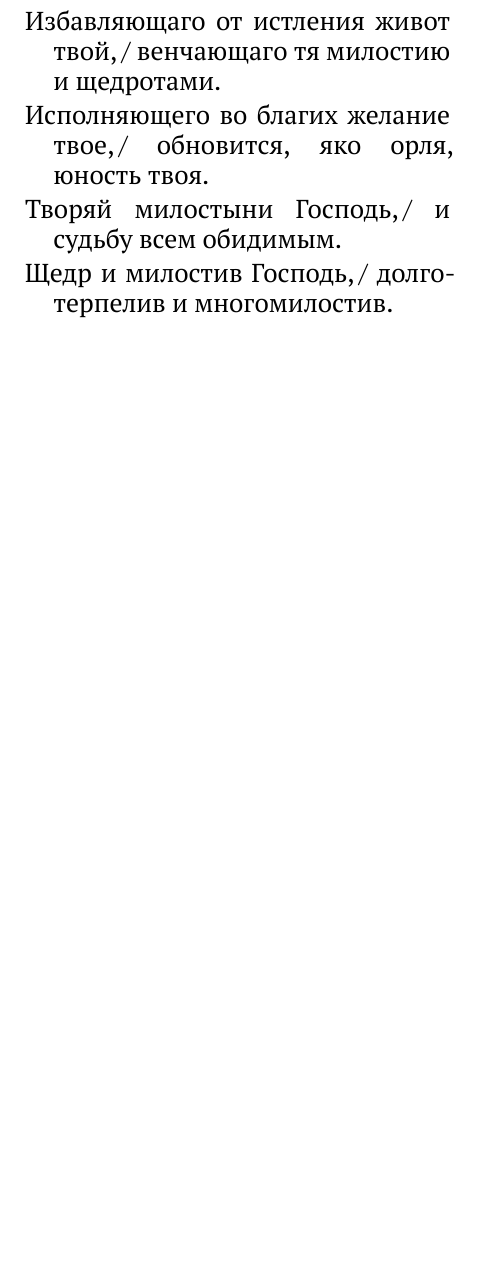
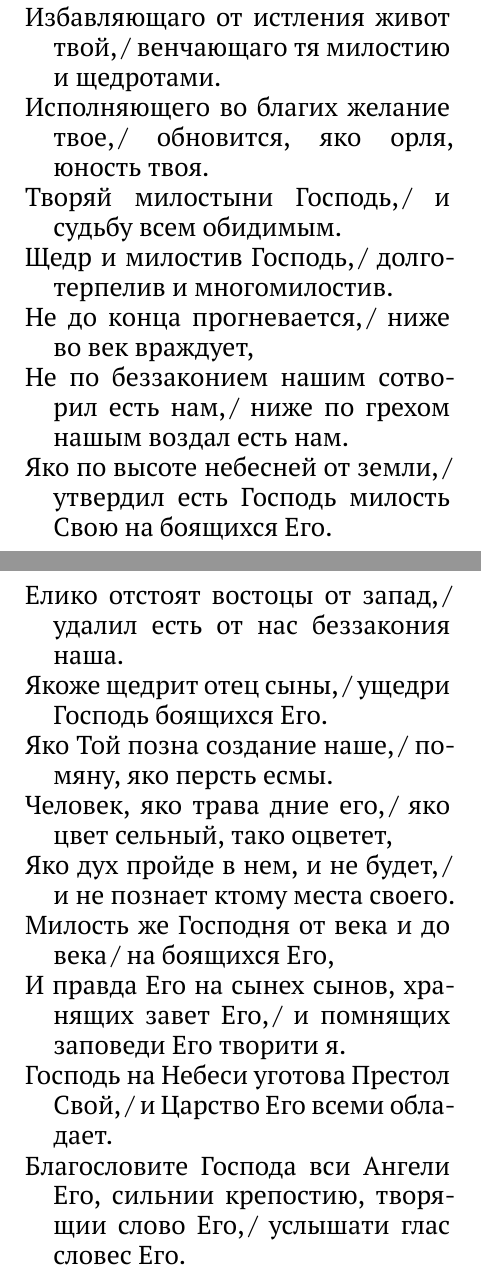
Before and after one commit to pantlmn/liturgiya-s-narodom, a LaTeX document (liturgy.tex, which reads liturgiya-s-narodom.tex): part of page 5 of 36 before the commit and two parts of pages 5 and 6 of 38 after it, the two joined at a grey line, cut so that both start at the same text, the shorter picture padded with empty space. Compiled offline with XeLaTeX.

Commit message:
+ 1й антифон целиком + вёрстка

```diff
--- a/liturgiya-s-narodom.tex
+++ b/liturgiya-s-narodom.tex
@@ -95,3 +95,26 @@
 
 \xorX{Щедр и милостив Господь,\,/ долготерпелив и многомилостив.}
 
+\xorX{Не до конца прогневается,\,/ ниже во век враждует,}
+
+\xorX{Не по беззаконием нашим сотворил есть нам,\,/ ниже по грехом нашым воздал есть нам.}
+
+\xorX{Яко по высоте небесней от земли,\,/ утвердил есть Господь милость Свою на боящихся Его.}
+
+\xorX{Елико отстоят востоцы от запад,\,/ удалил есть от нас беззакония наша.}
+
+\xorX{Якоже щедрит отец сыны,\,/ ущедри Господь боящихся Его.}
+
+\xorX{Яко Той позна создание наше,\,/ помяну, яко персть есмы.}
+
+\xorX{Человек, яко трава дние eго,\,/ яко цвет сельный, тако оцветет,}
+
+\xorX{Яко дух пройде в нем, и не будет,\,/ и не познает ктому места своего.}
+
+\xorX{Милость же Господня от века и до века\,/ на боящихся Его,}
+
+\xorX{И правда Его на сынех сынов, хранящих завет Его,\,/ и помнящих заповеди Его творити я.}
+
+\xorX{Господь на Небеси уготова Престол Свой,\,/ и Царство Его всеми обладает.}
+
+\xorX{Благословите Господа вси Ангели Его, сильнии крепостию, творящии слово Его,\,/ услышати глас словес Его.}
```
Also changed, not shown: liturgiya-s-narodom.tex (25 more changed lines).
